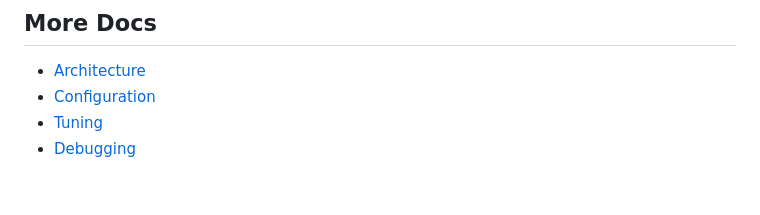
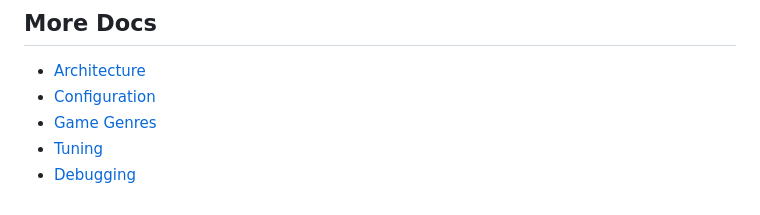
Before and after one commit to julien-blanchon/saddle-vehicle-ground-vehicle, a Markdown page: README.md, the part around the change. GitHub-like rendering.

```diff
--- a/README.md
+++ b/README.md
@@ -262,5 +262,6 @@ BRP_PORT=15712 uv run --active --project .codex/skills/bevy-brp/script brp extra
 
 - [Architecture](docs/architecture.md)
 - [Configuration](docs/configuration.md)
+- [Game Genres](docs/game-genres.md)
 - [Tuning](docs/tuning.md)
 - [Debugging](docs/debugging.md)
```
Also changed, not shown: docs/game-genres.md (added, +317 -0 lines).
